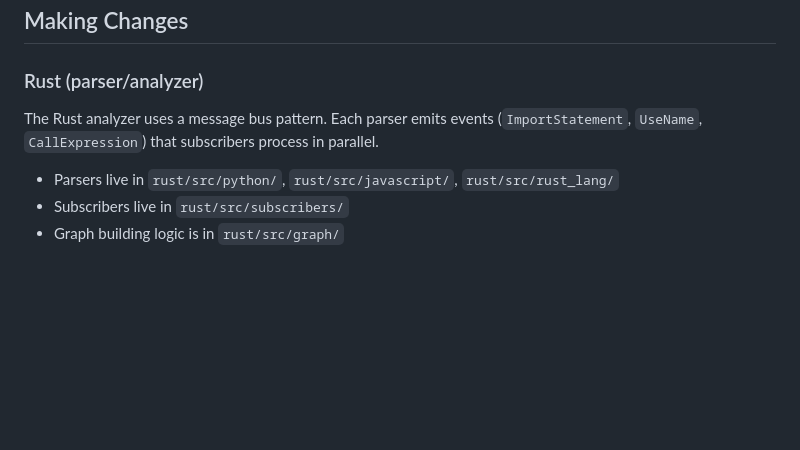
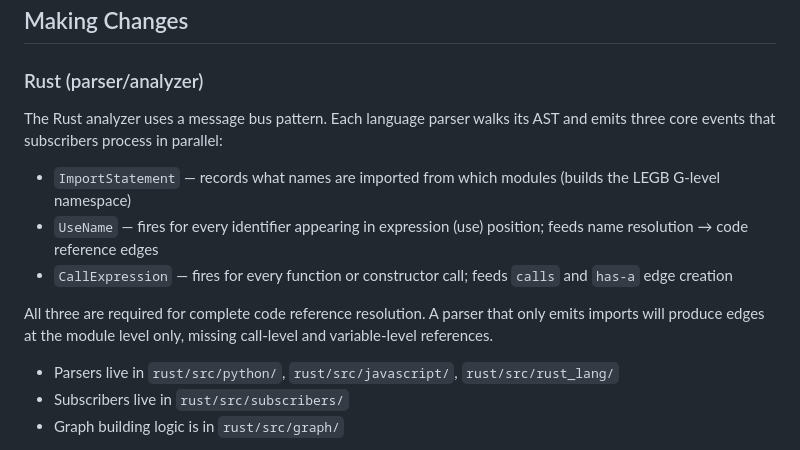
Before and after one commit to serpentine-parser/serpentine, a Markdown page: CONTRIBUTING.md, the part around the change. Rendered like a GitHub page; blank space fills up the shorter version.

```diff
--- a/CONTRIBUTING.md
+++ b/CONTRIBUTING.md
@@ -60,7 +60,13 @@ See [CLAUDE.md](CLAUDE.md) for a detailed architecture overview.
 
 ### Rust (parser/analyzer)
 
-The Rust analyzer uses a message bus pattern. Each parser emits events (`ImportStatement`, `UseName`, `CallExpression`) that subscribers process in parallel.
+The Rust analyzer uses a message bus pattern. Each language parser walks its AST and emits three core events that subscribers process in parallel:
+
+- `ImportStatement` — records what names are imported from which modules (builds the LEGB G-level namespace)
+- `UseName` — fires for every identifier appearing in expression (use) position; feeds name resolution → code reference edges
+- `CallExpression` — fires for every function or constructor call; feeds `calls` and `has-a` edge creation
+
+All three are required for complete code reference resolution. A parser that only emits imports will produce edges at the module level only, missing call-level and variable-level references.
 
 - Parsers live in `rust/src/python/`, `rust/src/javascript/`, `rust/src/rust_lang/`
 - Subscribers live in `rust/src/subscribers/`
```
Also changed, not shown: README.md (+30 -6 lines).
